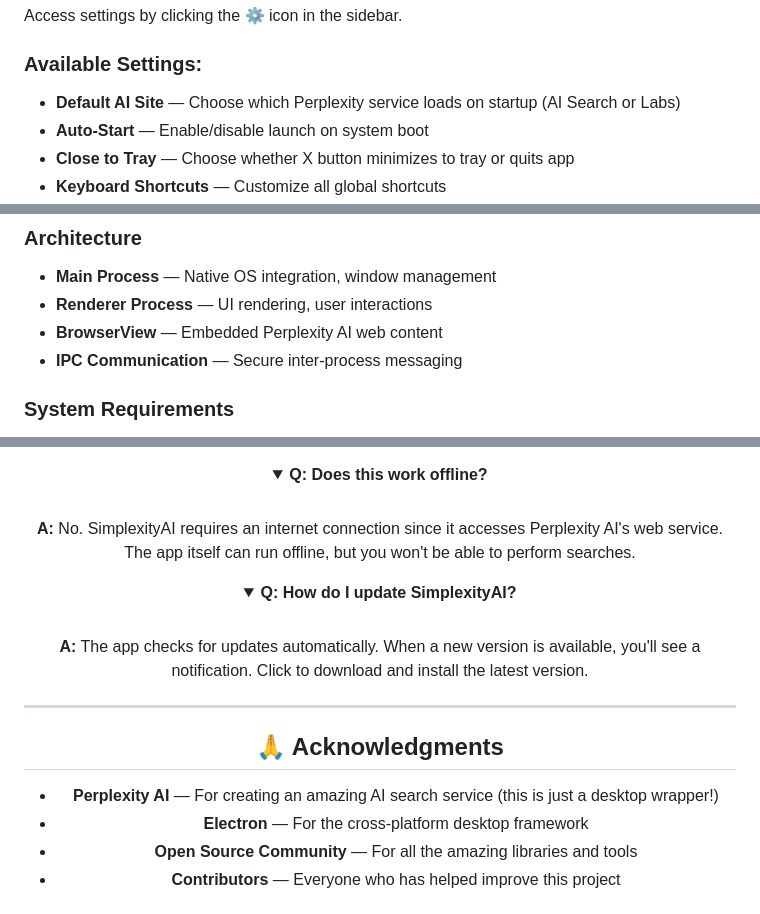
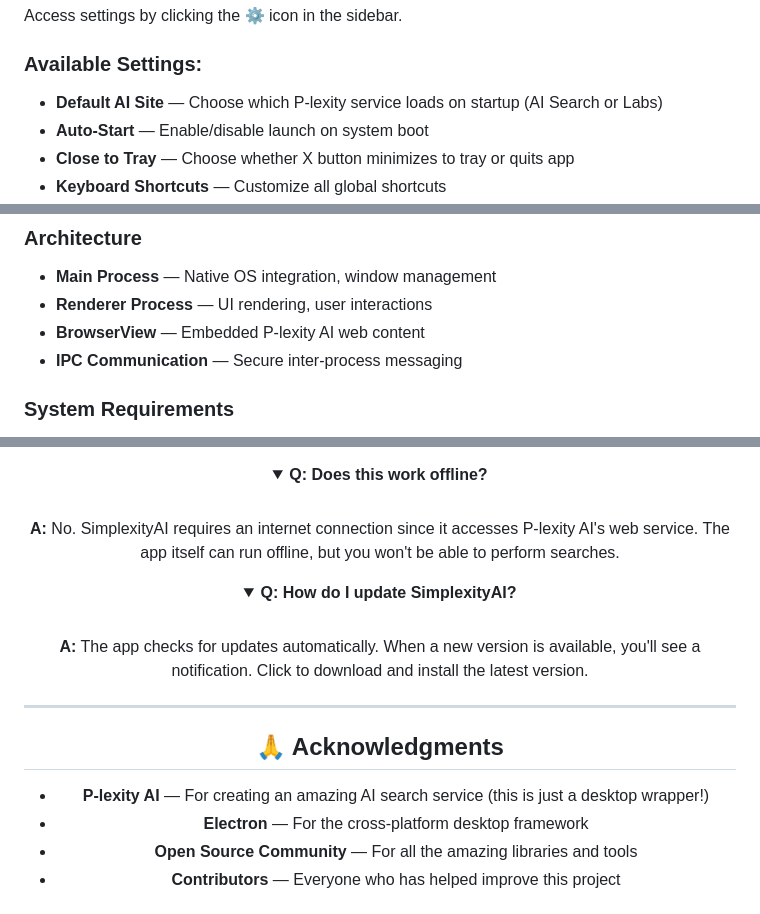
Before and after one commit to inulute/perplexity-ai-app, a Markdown page: README.md, 3 parts joined by grey strips. GitHub-like rendering; folded sections open.

```diff
--- a/README.md
+++ b/README.md
@@ -291,7 +291,7 @@ Access settings by clicking the ⚙️ icon in the sidebar.
 
 ### Available Settings:
 
-- **Default AI Site** — Choose which Perplexity service loads on startup (AI Search or Labs)
+- **Default AI Site** — Choose which P-lexity service loads on startup (AI Search or Labs)
 - **Auto-Start** — Enable/disable launch on system boot
 - **Close to Tray** — Choose whether X button minimizes to tray or quits app
 - **Keyboard Shortcuts** — Customize all global shortcuts
@@ -311,7 +311,7 @@ Access settings by clicking the ⚙️ icon in the sidebar.
 ### Architecture
 - **Main Process** — Native OS integration, window management
 - **Renderer Process** — UI rendering, user interactions
-- **BrowserView** — Embedded Perplexity AI web content
+- **BrowserView** — Embedded P-lexity AI web content
 - **IPC Communication** — Secure inter-process messaging
 
 ### System Requirements
@@ -475,7 +475,7 @@ See [LICENSE](LICENSE) for full details.
 <details>
 <summary><strong>Q: Does this work offline?</strong></summary>
 <br>
-<b>A:</b> No. SimplexityAI requires an internet connection since it accesses Perplexity AI's web service. The app itself can run offline, but you won't be able to perform searches.
+<b>A:</b> No. SimplexityAI requires an internet connection since it accesses P-lexity AI's web service. The app itself can run offline, but you won't be able to perform searches.
 </details>
 
 <details>
@@ -488,7 +488,7 @@ See [LICENSE](LICENSE) for full details.
 
 ## 🙏 Acknowledgments
 
-- **Perplexity AI** — For creating an amazing AI search service (this is just a desktop wrapper!)
+- **P-lexity AI** — For creating an amazing AI search service (this is just a desktop wrapper!)
 - **Electron** — For the cross-platform desktop framework
 - **Open Source Community** — For all the amazing libraries and tools
 - **Contributors** — Everyone who has helped improve this project
```
Also changed, not shown: other parts of README.md (+22 -22 lines).
